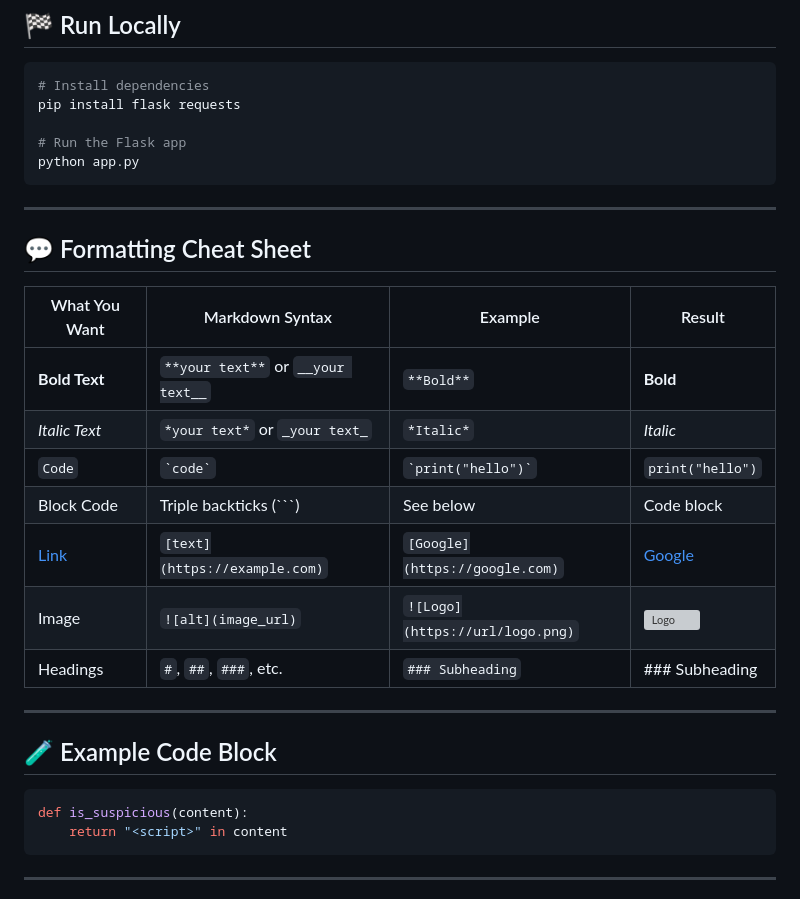
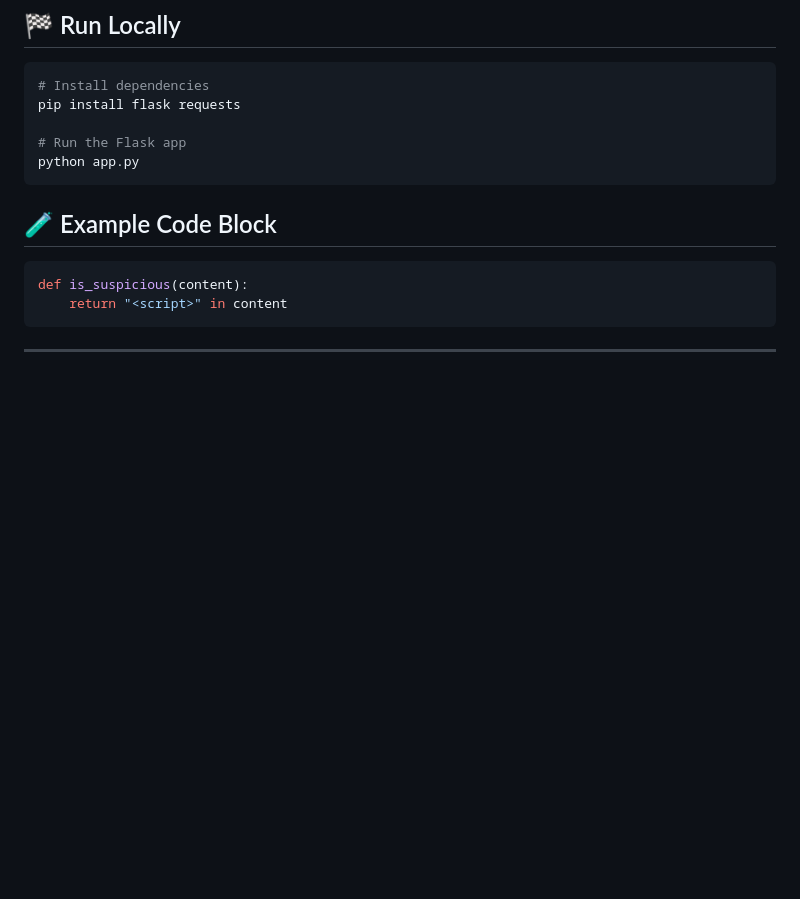
Before and after one commit to ALLSafeSecurityORG/A11safe, a Markdown page: README.md, the part around the change. Drawn GitHub-style; blank space fills up the shorter version; grey boxes are pictures that could not be loaded.

````diff
--- a/README.md
+++ b/README.md
@@ -99,21 +99,6 @@ pip install flask requests
 python app.py
 ```
 
----
-
-## 💬 Formatting Cheat Sheet
-
-| What You Want | Markdown Syntax                      | Example                             | Result                          |
-|---------------|---------------------------------------|-------------------------------------|----------------------------------|
-| **Bold Text** | `**your text**` or `__your text__`   | `**Bold**`                          | **Bold**                         |
-| *Italic Text* | `*your text*` or `_your text_`       | `*Italic*`                          | *Italic*                         |
-| `Code`        | `` `code` ``                         | `` `print("hello")` ``              | `print("hello")`                 |
-| Block Code    | Triple backticks (\`\`\`)            | See below                           | Code block                       |
-| [Link](url)   | `[text](https://example.com)`        | `[Google](https://google.com)`     | [Google](https://google.com)     |
-| Image         | `![alt](image_url)`                  | `![Logo](https://url/logo.png)`    | ![Logo](https://url/logo.png)    |
-| Headings      | `#`, `##`, `###`, etc.               | `### Subheading`                   | ### Subheading                   |
-
----
 
 ## 🧪 Example Code Block
 
````
